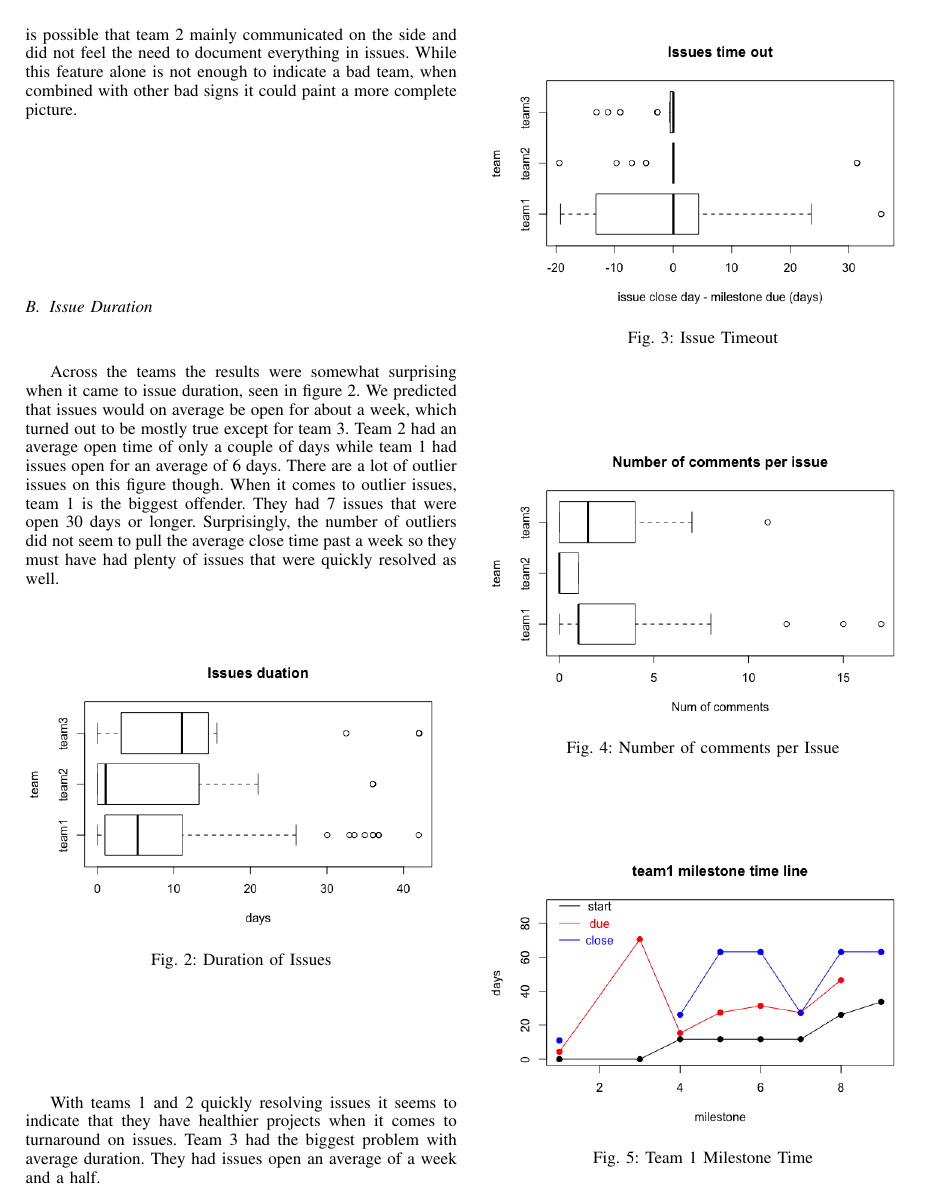
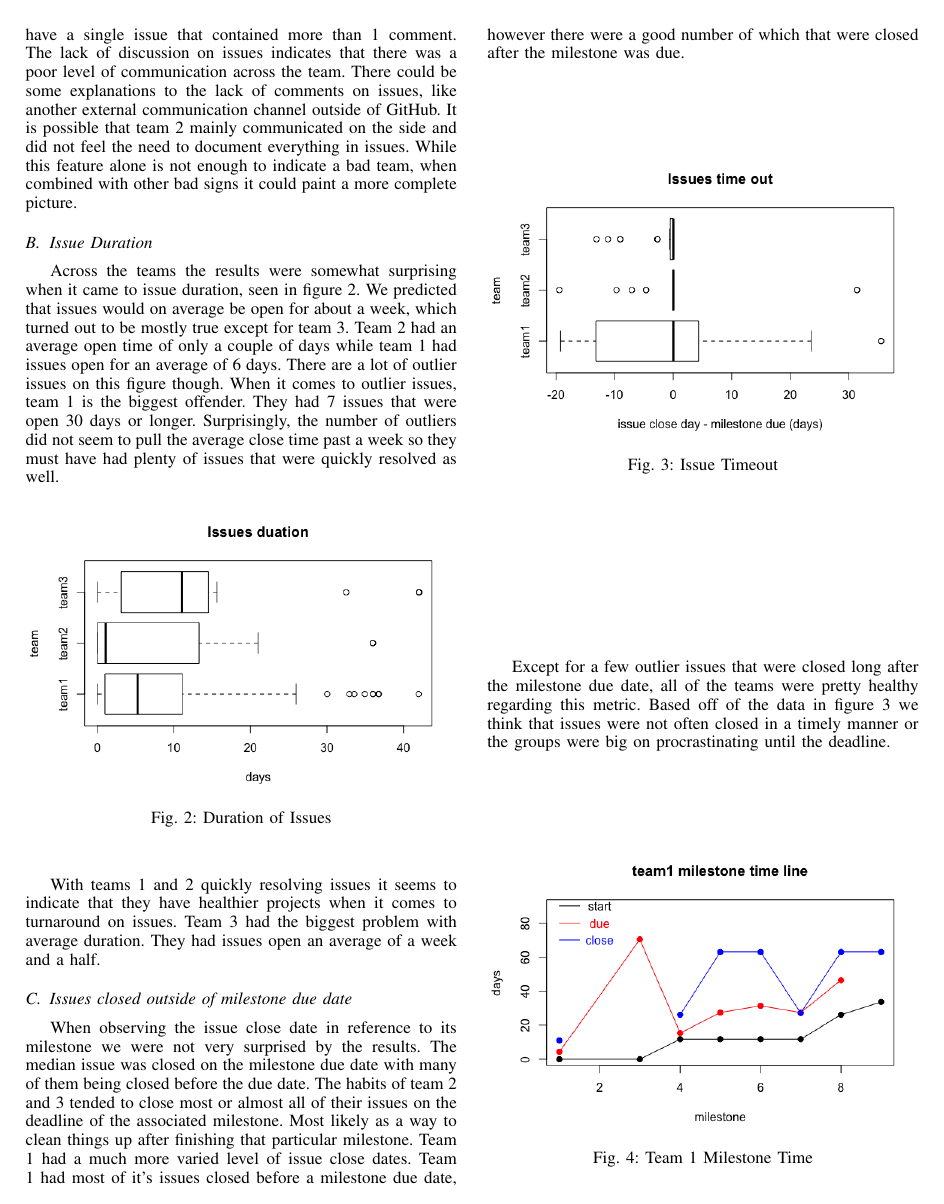
Before and after one commit to NCSU-SE-Spring-17/SE-17-S, a LaTeX paper (april_paper/april_paper.tex): page 2 of 3. Compiled offline with pdfLaTeX.

Commit message:
Updates from ShareLaTeX

```diff
--- a/april_paper/april_paper.tex
+++ b/april_paper/april_paper.tex
@@ -70,6 +73,8 @@ Across the teams the results were somewhat surprising when it came to issue dura
 
 With teams 1 and 2 quickly resolving issues it seems to indicate that they have healthier projects when it comes to turnaround on issues. Team 3 had the biggest problem with average duration. They had issues open an average of a week and a half.
 
+\subsection{Issues closed outside of milestone due date}
+When observing the issue close date in reference to its milestone we were not very surprised by the results. The median issue was closed on the milestone due date with many of them being closed before the due date. The habits of team 2 and 3 tended to close most or almost all of their issues on the deadline of the associated milestone. Most likely as a way to clean things up after finishing that particular milestone. Team 1 had a much more varied level of issue close dates. Team 1 had most of it's issues closed before a milestone due date, however there were a good number of which that were closed after the milestone was due.
 
 \begin{figure}[H]
     \centering
@@ -78,12 +83,8 @@ With teams 1 and 2 quickly resolving issues it seems to indicate that they have
     \label{issue_timeout}
 \end{figure}
 
-\begin{figure}[H]
-    \centering
-    \includegraphics[width=9cm]{../AprilProject/pic/Num_comments_issue.png}
-    \caption{Number of comments per Issue}
-    \label{num_comments}
-\end{figure}
+Except for a few outlier issues that were closed long after the milestone due date, all of the teams were pretty healthy regarding this metric. Based off of the data in figure \ref{issue_timeout} we think that issues were not often closed in a timely manner or the groups were big on procrastinating until the deadline.
+
 
 \begin{figure}[H]
     \centering
```
Also changed, not shown: april_paper/april_paper.tex (3 more changed lines).
